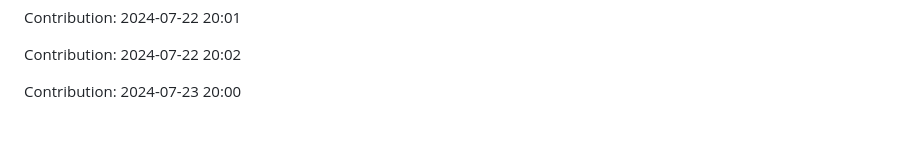
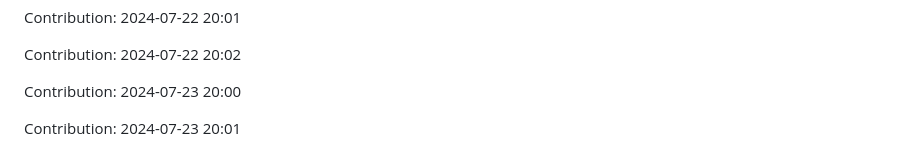
Before and after one commit to anand16-info/mystictouch, a Markdown page: README.md, the part around the change. GitHub-like rendering; blank space fills up the shorter version.

Commit message:
"Contribution: 2024-07-23 20:01"

```diff
--- a/README.md
+++ b/README.md
@@ -291,3 +291,5 @@ Contribution: 2024-07-22 20:01
 Contribution: 2024-07-22 20:02
 
 Contribution: 2024-07-23 20:00
+
+Contribution: 2024-07-23 20:01
```
